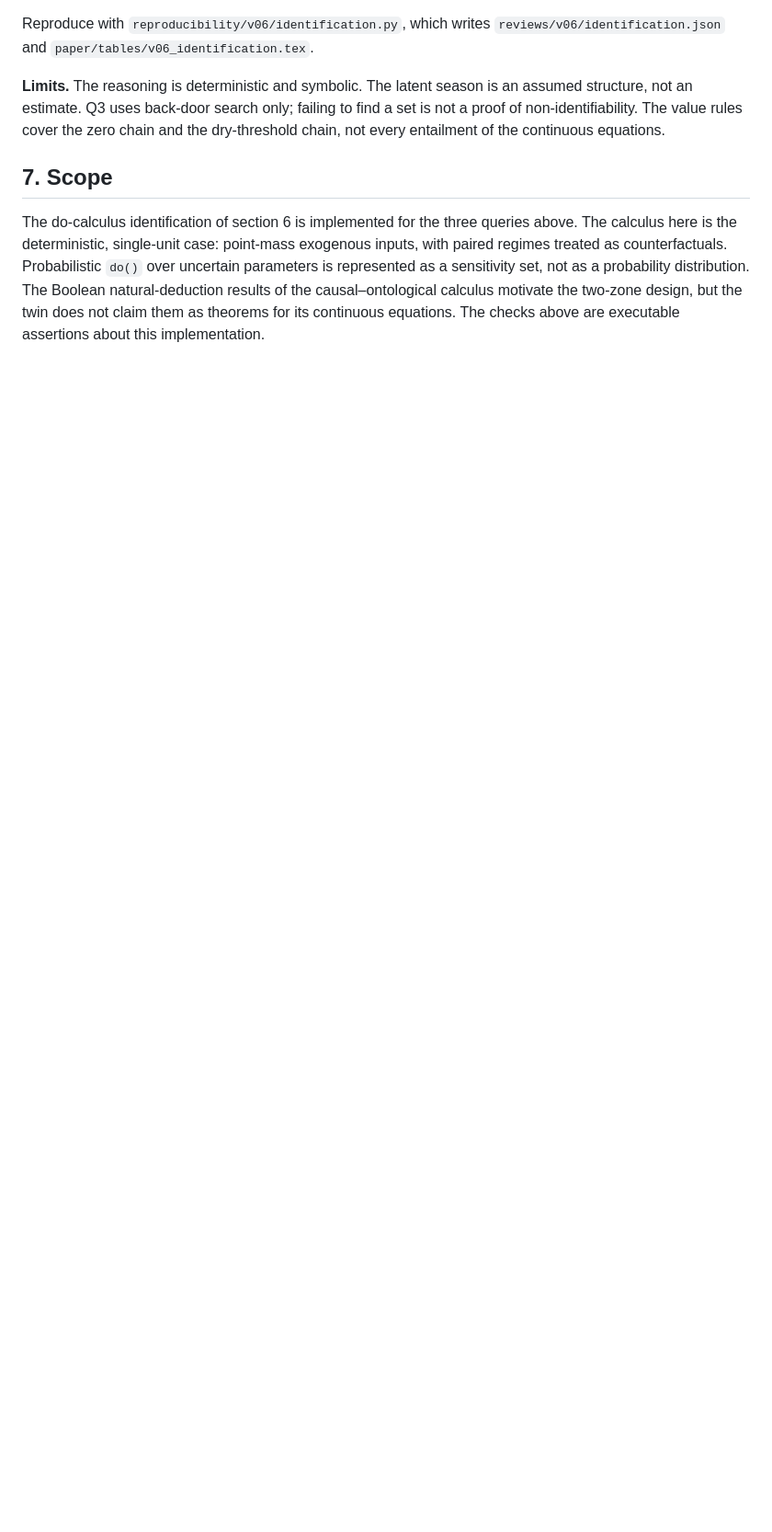
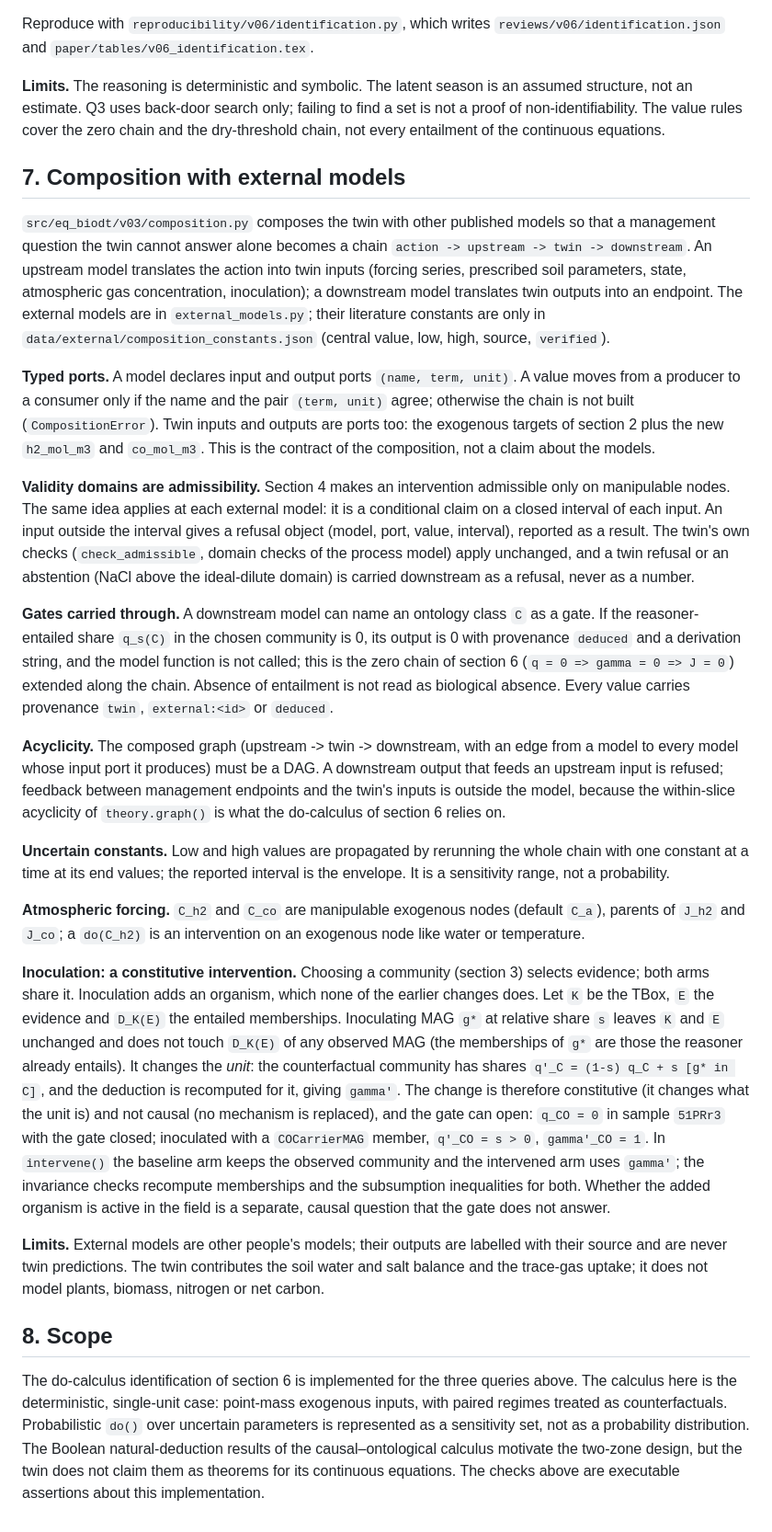
Before and after one commit to bio-ontology-research-group/empty-quarter-digital-twin, a Markdown page: docs/causal-ontological-theory.md, the part around the change. Shown at 92% size. Drawn GitHub-style; blank space fills up the shorter version.

Commit message:
docs(v0.7): theory section 7 on composition and inoculation; changelog 0.7.0-dev
Claude-Session: https://claude.ai/code/session_01QpuQV6aqPiEnJ67xiyvSrj

```diff
--- a/docs/causal-ontological-theory.md
+++ b/docs/causal-ontological-theory.md
@@ -225,7 +225,63 @@ find a set is not a proof of non-identifiability. The value rules cover the
 zero chain and the dry-threshold chain, not every entailment of the continuous
 equations.
 
-## 7. Scope
+## 7. Composition with external models
+
+`src/eq_biodt/v03/composition.py` composes the twin with other published models so that a management
+question the twin cannot answer alone becomes a chain `action -> upstream -> twin -> downstream`. An
+upstream model translates the action into twin inputs (forcing series, prescribed soil parameters, state,
+atmospheric gas concentration, inoculation); a downstream model translates twin outputs into an endpoint.
+The external models are in `external_models.py`; their literature constants are only in
+`data/external/composition_constants.json` (central value, low, high, source, `verified`).
+
+**Typed ports.** A model declares input and output ports `(name, term, unit)`. A value moves from a producer
+to a consumer only if the name and the pair `(term, unit)` agree; otherwise the chain is not built
+(`CompositionError`). Twin inputs and outputs are ports too: the exogenous targets of section 2 plus the new
+`h2_mol_m3` and `co_mol_m3`. This is the contract of the composition, not a claim about the models.
+
+**Validity domains are admissibility.** Section 4 makes an intervention admissible only on manipulable
+nodes. The same idea applies at each external model: it is a conditional claim on a closed interval of each
+input. An input outside the interval gives a refusal object (model, port, value, interval), reported as
+a result. The twin's own checks (`check_admissible`, domain checks of the process model) apply unchanged,
+and a twin refusal or an abstention (NaCl above the ideal-dilute domain) is carried downstream as a refusal,
+never as a number.
+
+**Gates carried through.** A downstream model can name an ontology class `C` as a gate. If the
+reasoner-entailed share `q_s(C)` in the chosen community is 0, its output is 0 with provenance `deduced`
+and a derivation string, and the model function is not called; this is the zero chain of section 6
+(`q = 0 => gamma = 0 => J = 0`) extended along the chain. Absence of entailment is not read as biological
+absence. Every value carries provenance `twin`, `external:<id>` or `deduced`.
+
+**Acyclicity.** The composed graph (upstream -> twin -> downstream, with an edge from a model to every model
+whose input port it produces) must be a DAG. A downstream output that feeds an upstream input is refused;
+feedback between management endpoints and the twin's inputs is outside the model, because the within-slice
+acyclicity of `theory.graph()` is what the do-calculus of section 6 relies on.
+
+**Uncertain constants.** Low and high values are propagated by rerunning the whole chain with one constant at
+a time at its end values; the reported interval is the envelope. It is a sensitivity range, not a
+probability.
+
+**Atmospheric forcing.** `C_h2` and `C_co` are manipulable exogenous nodes (default `C_a`), parents of
+`J_h2` and `J_co`; a `do(C_h2)` is an intervention on an exogenous node like water or temperature.
+
+**Inoculation: a constitutive intervention.** Choosing a community (section 3) selects evidence; both arms
+share it. Inoculation adds an organism, which none of the earlier changes does. Let `K` be the TBox,
+`E` the evidence and `D_K(E)` the entailed memberships. Inoculating MAG `g*` at relative share `s` leaves
+`K` and `E` unchanged and does not touch `D_K(E)` of any observed MAG (the memberships of `g*` are
+those the reasoner already entails). It changes the *unit*: the counterfactual community has shares
+`q'_C = (1-s) q_C + s [g* in C]`, and the deduction is recomputed for it, giving `gamma'`. The change is
+therefore constitutive (it changes what the unit is) and not causal (no mechanism is replaced), and the
+gate can open: `q_CO = 0` in sample `51PRr3` with the gate closed; inoculated with a `COCarrierMAG`
+member, `q'_CO = s > 0`, `gamma'_CO = 1`. In `intervene()` the baseline arm keeps the observed community and
+the intervened arm uses `gamma'`; the invariance checks recompute memberships and the subsumption inequalities
+for both. Whether the added organism is active in the field is a separate, causal question that the gate does
+not answer.
+
+**Limits.** External models are other people's models; their outputs are labelled with their source and are
+never twin predictions. The twin contributes the soil water and salt balance and the trace-gas uptake; it does
+not model plants, biomass, nitrogen or net carbon.
+
+## 8. Scope
 
 The do-calculus identification of section 6 is implemented for the three queries above. The calculus here is the deterministic, single-unit case: point-mass exogenous
 inputs, with paired regimes treated as counterfactuals. Probabilistic `do()`
```
Also changed, not shown: CHANGELOG.md (+14 -0 lines).
